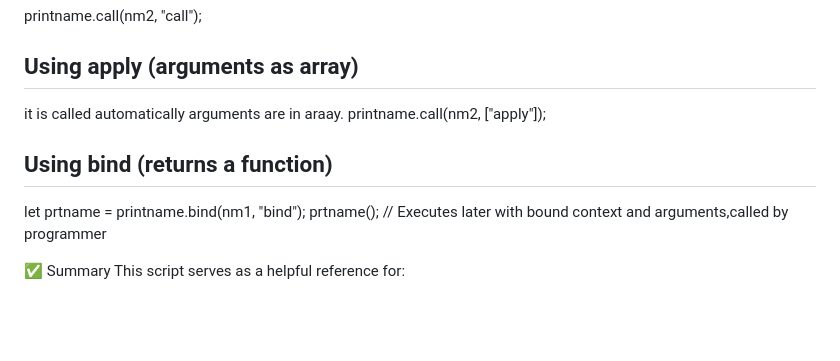
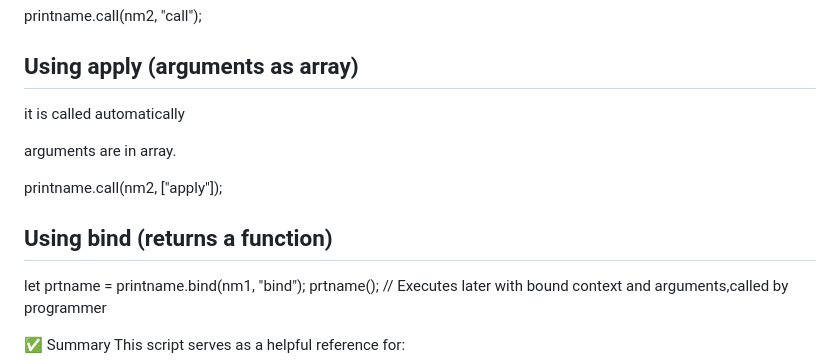
Before and after one commit to Charanjot9037/practice, a Markdown page: objects/README.md, the part around the change. Drawn GitHub-style; blank space fills up the shorter version.

```diff
--- a/objects/README.md
+++ b/objects/README.md
@@ -176,9 +176,12 @@ it is called automatically
 printname.call(nm2, "call");
 ## Using apply (arguments as array)
 it is called automatically
-arguments are in araay.
+
+arguments are in array.
+
 printname.call(nm2, ["apply"]);
 ## Using bind (returns a function)
+
 let prtname = printname.bind(nm1, "bind");
 prtname(); // Executes later with bound context and arguments,called by programmer
 
```
